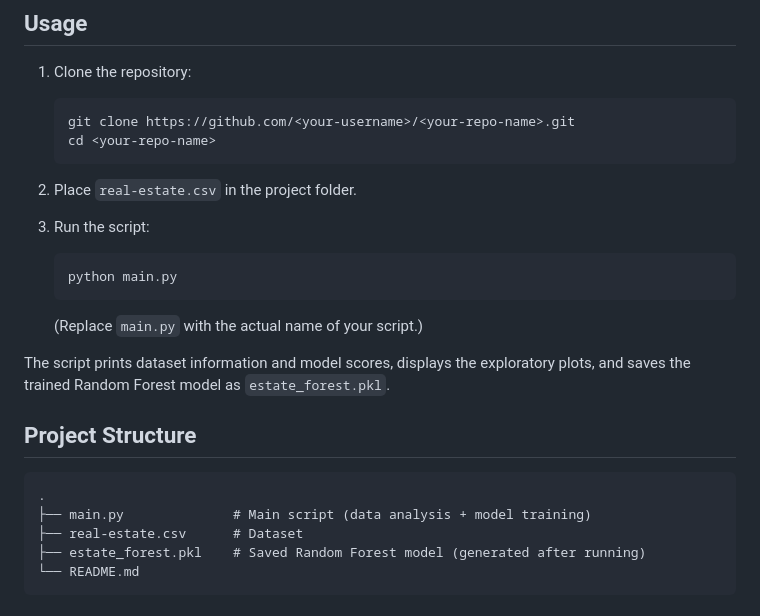
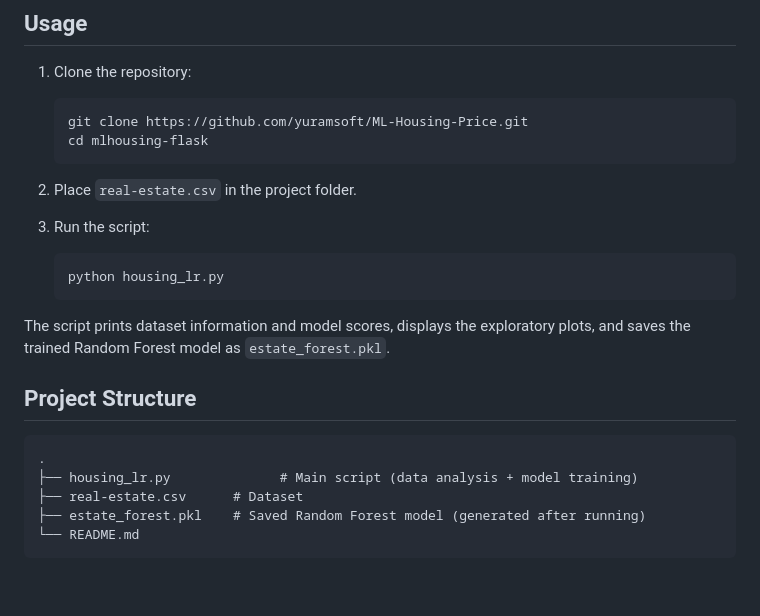
Before and after one commit to yuramsoft/ML-Housing-Price, a Markdown page: mlhousing-flask/Readme.md, the part around the change. Rendered like a GitHub page; blank space fills up the shorter version.

````diff
--- a/mlhousing-flask/Readme.md
+++ b/mlhousing-flask/Readme.md
@@ -167,8 +167,8 @@ pip install numpy pandas matplotlib seaborn scikit-learn
 1. Clone the repository:
 
    ```bash
-   git clone https://github.com/<your-username>/<your-repo-name>.git
-   cd <your-repo-name>
+   git clone https://github.com/yuramsoft/ML-Housing-Price.git
+   cd mlhousing-flask
    ```
 
 2. Place `real-estate.csv` in the project folder.
@@ -176,10 +176,8 @@ pip install numpy pandas matplotlib seaborn scikit-learn
 3. Run the script:
 
    ```bash
-   python main.py
+   python housing_lr.py
    ```
-
-   (Replace `main.py` with the actual name of your script.)
 
 The script prints dataset information and model scores, displays the exploratory plots, and saves the trained Random Forest model as `estate_forest.pkl`.
 
@@ -187,7 +185,7 @@ The script prints dataset information and model scores, displays the exploratory
 
 ```
 .
-├── main.py              # Main script (data analysis + model training)
+├── housing_lr.py              # Main script (data analysis + model training)
 ├── real-estate.csv      # Dataset
 ├── estate_forest.pkl    # Saved Random Forest model (generated after running)
 └── README.md
````
